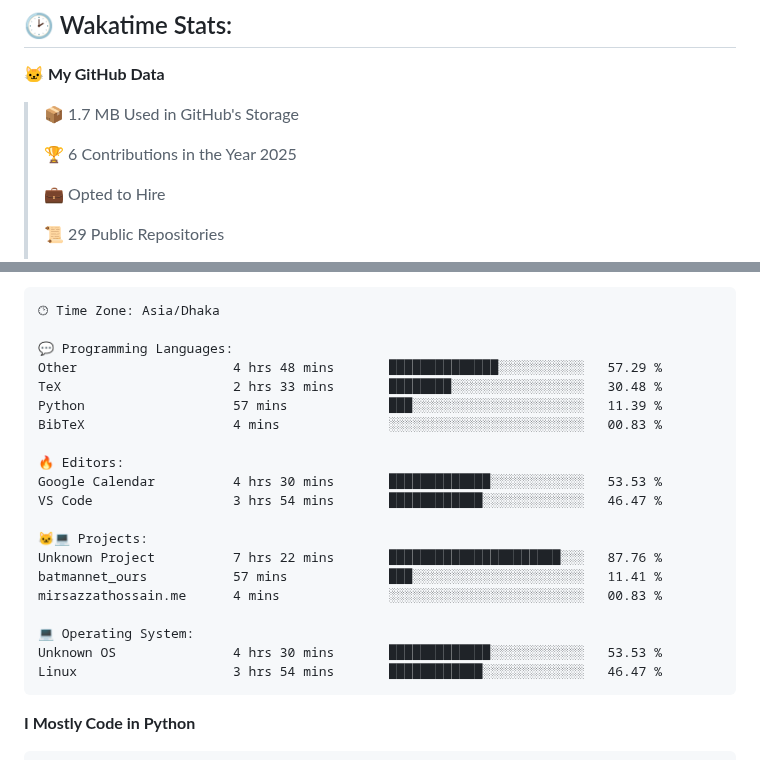
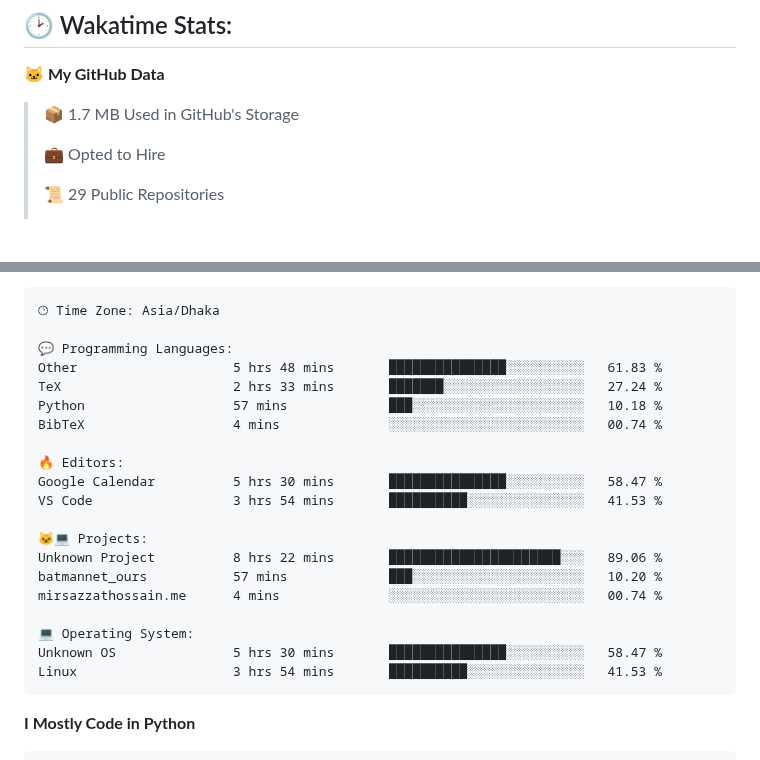
Before and after one commit to mirsazzathossain/mirsazzathossain, a Markdown page: README.md, 2 parts joined by grey strips. GitHub-like rendering; blank space fills up the shorter version.

Commit message:
Updated with Dev Metrics

````diff
--- a/README.md
+++ b/README.md
@@ -147,8 +147,6 @@ Feel free to reach out to discuss **ideas** or ask research-related questions
 
 > 📦 1.7 MB Used in GitHub's Storage
  >
-> 🏆 6 Contributions in the Year 2025
- >
 > 💼 Opted to Hire
  >
 > 📜 29 Public Repositories
@@ -182,23 +180,23 @@ Sunday                   1119 commits        ███░░░░░░░░
 🕑︎ Time Zone: Asia/Dhaka
 
 💬 Programming Languages:
-Other                    4 hrs 48 mins       ██████████████░░░░░░░░░░░   57.29 %
-TeX                      2 hrs 33 mins       ████████░░░░░░░░░░░░░░░░░   30.48 %
-Python                   57 mins             ███░░░░░░░░░░░░░░░░░░░░░░   11.39 %
-BibTeX                   4 mins              ░░░░░░░░░░░░░░░░░░░░░░░░░   00.83 %
+Other                    5 hrs 48 mins       ███████████████░░░░░░░░░░   61.83 %
+TeX                      2 hrs 33 mins       ███████░░░░░░░░░░░░░░░░░░   27.24 %
+Python                   57 mins             ███░░░░░░░░░░░░░░░░░░░░░░   10.18 %
+BibTeX                   4 mins              ░░░░░░░░░░░░░░░░░░░░░░░░░   00.74 %
 
 🔥 Editors:
-Google Calendar          4 hrs 30 mins       █████████████░░░░░░░░░░░░   53.53 %
-VS Code                  3 hrs 54 mins       ████████████░░░░░░░░░░░░░   46.47 %
+Google Calendar          5 hrs 30 mins       ███████████████░░░░░░░░░░   58.47 %
+VS Code                  3 hrs 54 mins       ██████████░░░░░░░░░░░░░░░   41.53 %
 
 🐱‍💻 Projects:
-Unknown Project          7 hrs 22 mins       ██████████████████████░░░   87.76 %
-batmannet_ours           57 mins             ███░░░░░░░░░░░░░░░░░░░░░░   11.41 %
-mirsazzathossain.me      4 mins              ░░░░░░░░░░░░░░░░░░░░░░░░░   00.83 %
+Unknown Project          8 hrs 22 mins       ██████████████████████░░░   89.06 %
+batmannet_ours           57 mins             ███░░░░░░░░░░░░░░░░░░░░░░   10.20 %
+mirsazzathossain.me      4 mins              ░░░░░░░░░░░░░░░░░░░░░░░░░   00.74 %
 
 💻 Operating System:
-Unknown OS               4 hrs 30 mins       █████████████░░░░░░░░░░░░   53.53 %
-Linux                    3 hrs 54 mins       ████████████░░░░░░░░░░░░░   46.47 %
+Unknown OS               5 hrs 30 mins       ███████████████░░░░░░░░░░   58.47 %
+Linux                    3 hrs 54 mins       ██████████░░░░░░░░░░░░░░░   41.53 %
 ```
 
 **I Mostly Code in Python**
````
